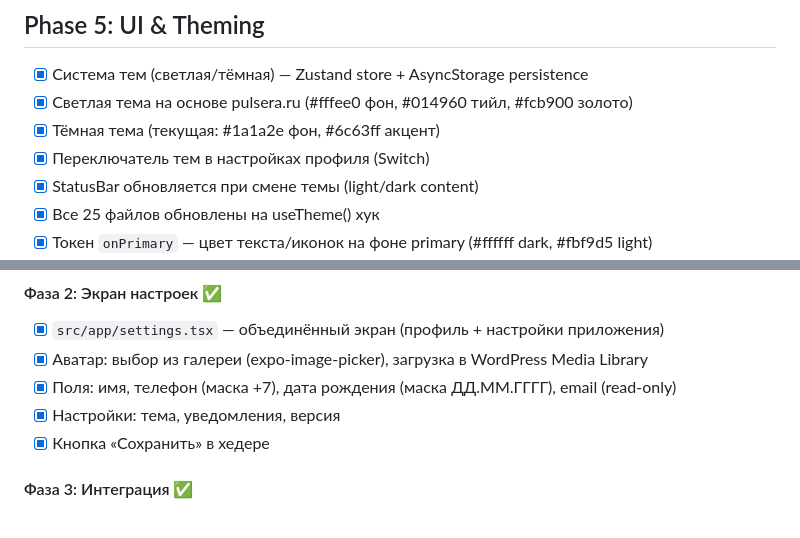
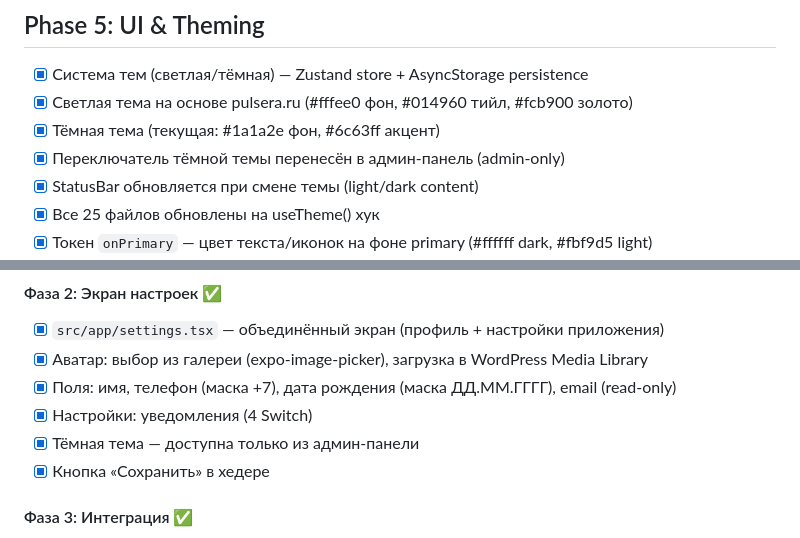
Before and after one commit to Valentin89417/pulsera_app, a Markdown page: docs/progress.md, 2 parts joined by grey strips. Drawn GitHub-style.

```diff
--- a/docs/progress.md
+++ b/docs/progress.md
@@ -75,7 +75,7 @@
 - [x] Система тем (светлая/тёмная) — Zustand store + AsyncStorage persistence
 - [x] Светлая тема на основе pulsera.ru (#fffee0 фон, #014960 тийл, #fcb900 золото)
 - [x] Тёмная тема (текущая: #1a1a2e фон, #6c63ff акцент)
-- [x] Переключатель тем в настройках профиля (Switch)
+- [x] Переключатель тёмной темы перенесён в админ-панель (admin-only)
 - [x] StatusBar обновляется при смене темы (light/dark content)
 - [x] Все 25 файлов обновлены на useTheme() хук
 - [x] Токен `onPrimary` — цвет текста/иконок на фоне primary (#ffffff dark, #fbf9d5 light)
@@ -299,7 +299,8 @@
 - [x] `src/app/settings.tsx` — объединённый экран (профиль + настройки приложения)
 - [x] Аватар: выбор из галереи (expo-image-picker), загрузка в WordPress Media Library
 - [x] Поля: имя, телефон (маска +7), дата рождения (маска ДД.ММ.ГГГГ), email (read-only)
-- [x] Настройки: тема, уведомления, версия
+- [x] Настройки: уведомления (4 Switch)
+- [x] Тёмная тема — доступна только из админ-панели
 - [x] Кнопка «Сохранить» в хедере
 
 #### Фаза 3: Интеграция ✅
```
Also changed, not shown: docs/architecture.md (+5 -3 lines).
